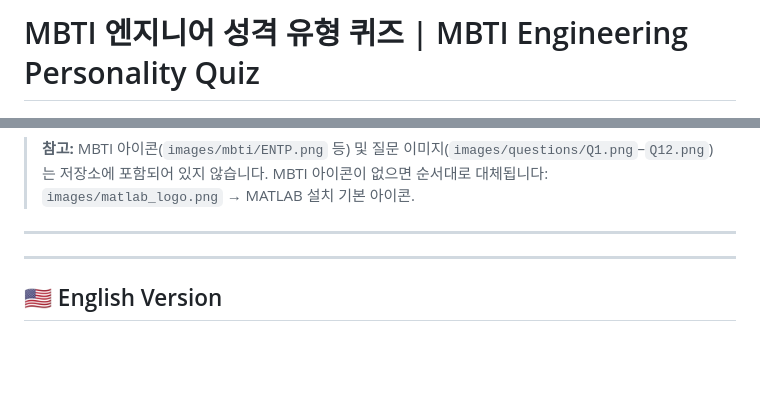
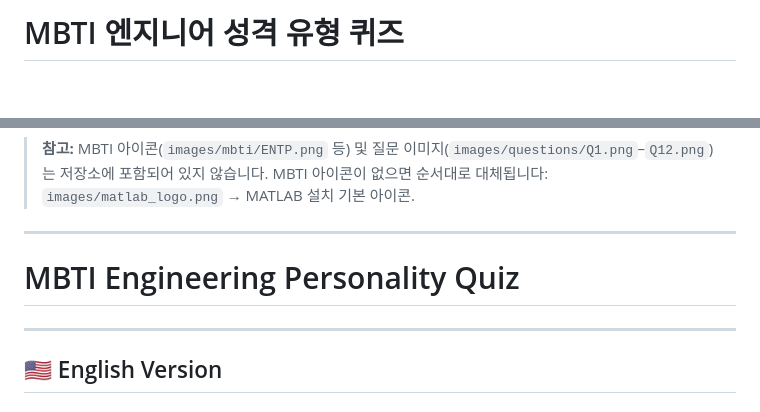
Before and after one commit to jongils/MATLAB-BTI, a Markdown page: README.md, 2 parts joined by grey strips. Drawn GitHub-style; blank space fills up the shorter version.

Commit message:
Change title to include English version
Updated the title to include English version.

```diff
--- a/README.md
+++ b/README.md
@@ -1,4 +1,4 @@
-# MBTI 엔지니어 성격 유형 퀴즈 | MBTI Engineering Personality Quiz
+# MBTI 엔지니어 성격 유형 퀴즈
 
 <p align="center">
   <img src="images/qrcode.png" alt="QR Code" width="160"/>
@@ -123,7 +123,7 @@ MBTI/
 > **참고:** MBTI 아이콘(`images/mbti/ENTP.png` 등) 및 질문 이미지(`images/questions/Q1.png`–`Q12.png`)는 저장소에 포함되어 있지 않습니다. MBTI 아이콘이 없으면 순서대로 대체됩니다: `images/matlab_logo.png` → MATLAB 설치 기본 아이콘.
 
 ---
-
+# MBTI Engineering Personality Quiz
 ---
 
 ## 🇺🇸 English Version
```
